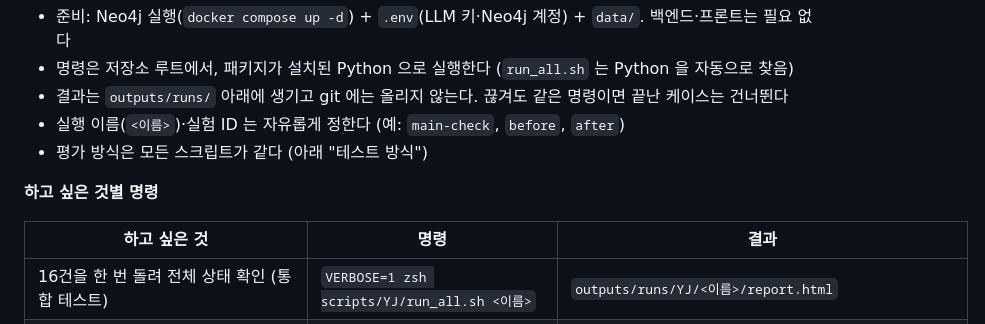
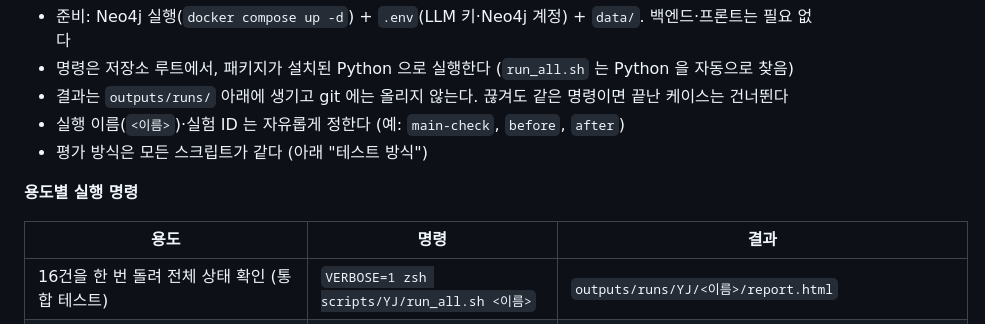
Before and after one commit to leeeeese/ai-mp-8, a Markdown page: README.md, the part around the change. Drawn GitHub-style.

Commit message:
YJ 작업 끝. 최종 버전. (문서 수정)_20261106

```diff
--- a/README.md
+++ b/README.md
@@ -376,9 +376,9 @@ PYTHONPATH=src $PY -m pytest tests/test_api.py tests/test_admin_api.py tests/tes
 - 실행 이름(`<이름>`)·실험 ID 는 자유롭게 정한다 (예: `main-check`, `before`, `after`)
 - 평가 방식은 모든 스크립트가 같다 (아래 "테스트 방식")
 
-**하고 싶은 것별 명령**
+**용도별 실행 명령**
 
-| 하고 싶은 것 | 명령 | 결과 |
+| 용도 | 명령 | 결과 |
 |---|---|---|
 | 16건을 한 번 돌려 전체 상태 확인 (통합 테스트) | `VERBOSE=1 zsh scripts/YJ/run_all.sh <이름>` | `outputs/runs/YJ/<이름>/report.html` |
 | 일부 케이스만 빠르게 확인 | `PYTHONPATH=src python3 scripts/YJ/run_scenarios.py SC-003 L-4 --run-id <이름>` | `outputs/runs/YJ/<이름>/` |
```
